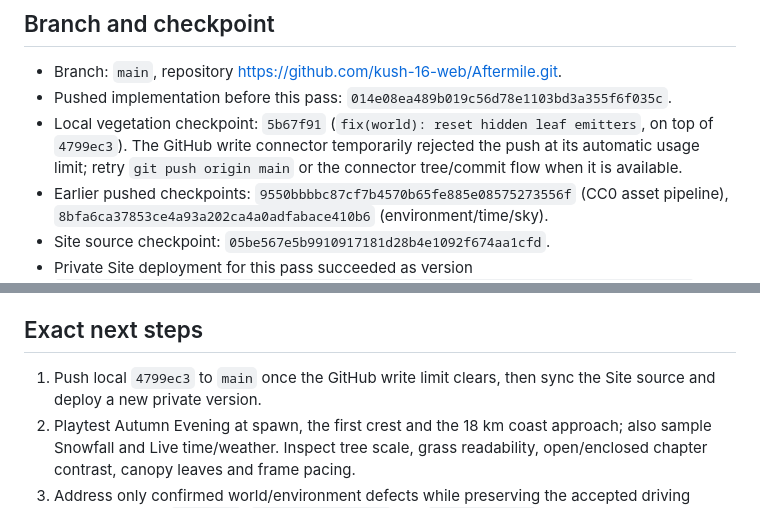
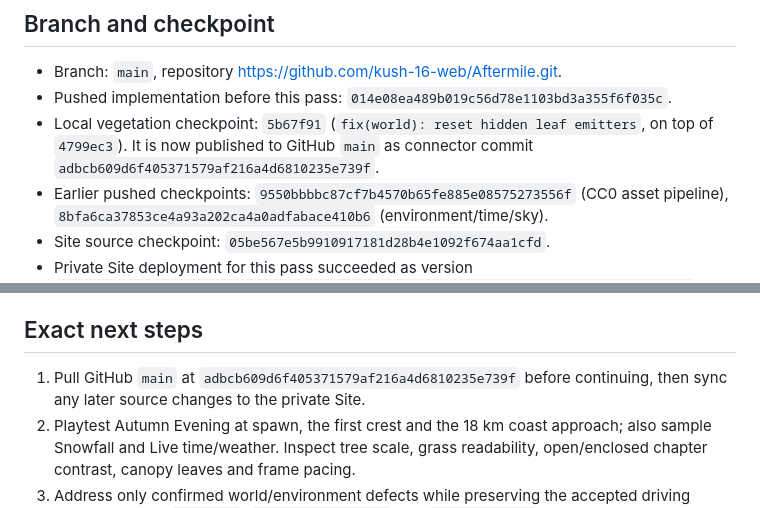
Before and after one commit to kush-16-web/Aftermile, a Markdown page: HANDOFF.md, 2 parts joined by grey strips. Rendered like a GitHub page.

Commit message:
docs: record published GitHub checkpoint

```diff
--- a/HANDOFF.md
+++ b/HANDOFF.md
@@ -6,7 +6,7 @@ Updated 2026-10-06. Read `PROJECT_CONTEXT.md` first. This checkpoint follows the
 
 - Branch: `main`, repository https://github.com/kush-16-web/Aftermile.git.
 - Pushed implementation before this pass: `014e08ea489b019c56d78e1103bd3a355f6f035c`.
-- Local vegetation checkpoint: `5b67f91` (`fix(world): reset hidden leaf emitters`, on top of `4799ec3`). The GitHub write connector temporarily rejected the push at its automatic usage limit; retry `git push origin main` or the connector tree/commit flow when it is available.
+- Local vegetation checkpoint: `5b67f91` (`fix(world): reset hidden leaf emitters`, on top of `4799ec3`). It is now published to GitHub `main` as connector commit `adbcb609d6f405371579af216a4d6810235e739f`.
 - Earlier pushed checkpoints: `9550bbbbc87cf7b4570b65fe885e08575273556f` (CC0 asset pipeline), `8bfa6ca37853ce4a93a202ca4a0adfabace410b6` (environment/time/sky).
 - Site source checkpoint: `05be567e5b9910917181d28b4e1092f674aa1cfd`.
 - Private Site deployment for this pass succeeded as version `appgprj_6ab7a4ca14e881918ebf5e7aece99939~appgver_cdb9081f819c8191a738f19a4b4e586c`, deployment `appgdep_6ac4bcc4f2548191a1dffca8e0d7a19a`.
@@ -63,7 +63,7 @@ Personally inspect Autumn Evening at spawn, broad bends, the ~6 km crest and lon
 
 ## Exact next steps
 
-1. Push local `4799ec3` to `main` once the GitHub write limit clears, then sync the Site source and deploy a new private version.
+1. Pull GitHub `main` at `adbcb609d6f405371579af216a4d6810235e739f` before continuing, then sync any later source changes to the private Site.
 2. Playtest Autumn Evening at spawn, the first crest and the 18 km coast approach; also sample Snowfall and Live time/weather. Inspect tree scale, grass readability, open/enclosed chapter contrast, canopy leaves and frame pacing.
 3. Address only confirmed world/environment defects while preserving the accepted driving foundation. Run `npm test`, `npm run typecheck` and `npm run build` before each checkpoint.
 4. Future scope may include rivers/streams, ravines, small/elevated/coastal bridges, rural crossings and junctions that respond to actual geography. None were started in this pass.
```
